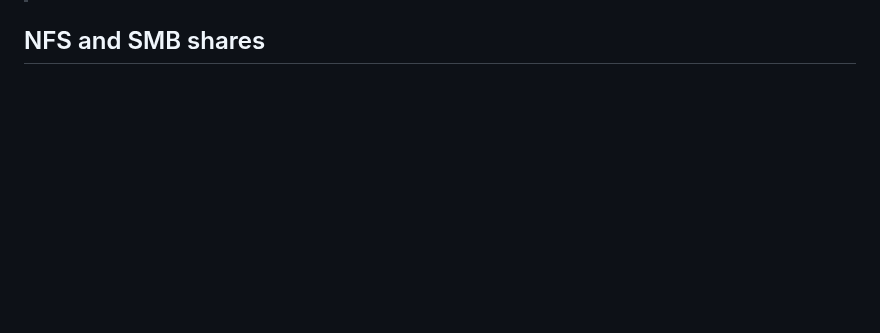
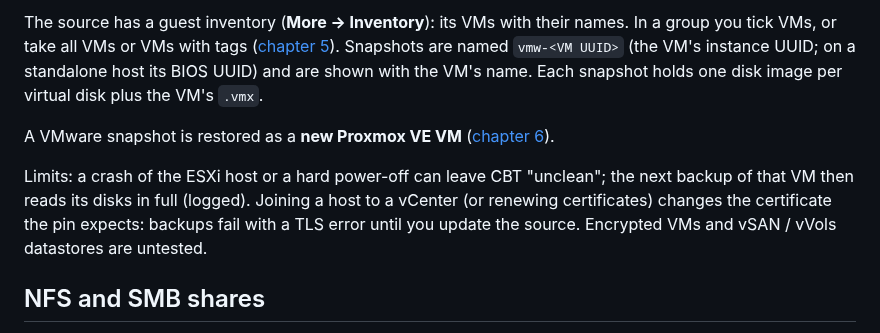
Before and after one commit to undone37/NexusBackup, a Markdown page: manual/04-sources.md, the part around one of its changes. Drawn GitHub-style; blank space fills up the shorter version.

```diff
--- a/manual/04-sources.md
+++ b/manual/04-sources.md
@@ -968,3 +1005,15 @@ restorable until retention removes them. When you finally delete the built-in so
+The source has a guest inventory (**More → Inventory**): its VMs with their names. In a group you tick VMs, or take
+all VMs or VMs with tags ([chapter 5](05-policies-and-groups.md)). Snapshots are named `vmw-<VM UUID>` (the VM's
+instance UUID; on a standalone host its BIOS UUID) and are shown with the VM's name. Each snapshot holds one disk
+image per virtual disk plus the VM's `.vmx`.
+
+A VMware snapshot is restored as a **new Proxmox VE VM** ([chapter 6](06-restores.md#vmware-vms-as-proxmox-ve-vms)).
+
+Limits: a crash of the ESXi host or a hard power-off can leave CBT "unclean"; the next backup of that VM then reads
+its disks in full (logged). Joining a host to a vCenter (or renewing certificates) changes the certificate the pin
+expects: backups fail with a TLS error until you update the source. Encrypted VMs and vSAN / vVols datastores are
+untested.
+
 ## NFS and SMB shares
 
 The appliance mounts a share read-only and walks it. Unchanged files are detected from the previous snapshot by
```
Also changed, not shown: other parts of manual/04-sources.md (+37 -0 lines), manual/06-restores.md (+27 -0 lines), manual/images/restore-vmware.png (added), manual/images/source-vmware.png (added), 5 other files.
